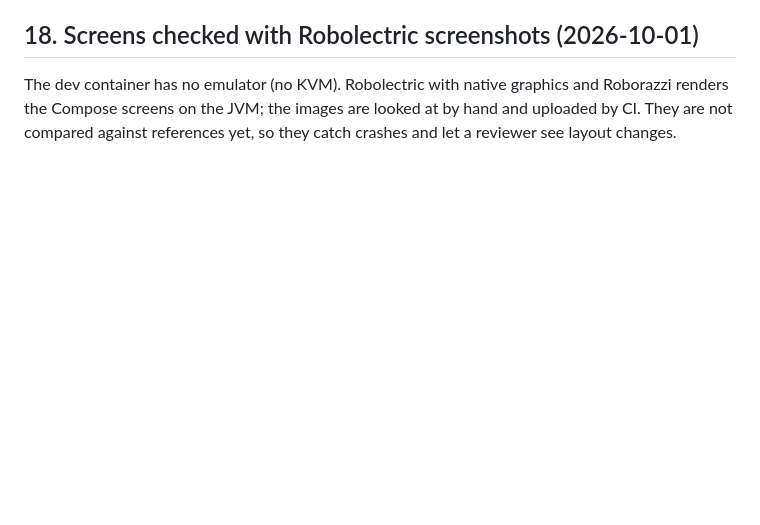
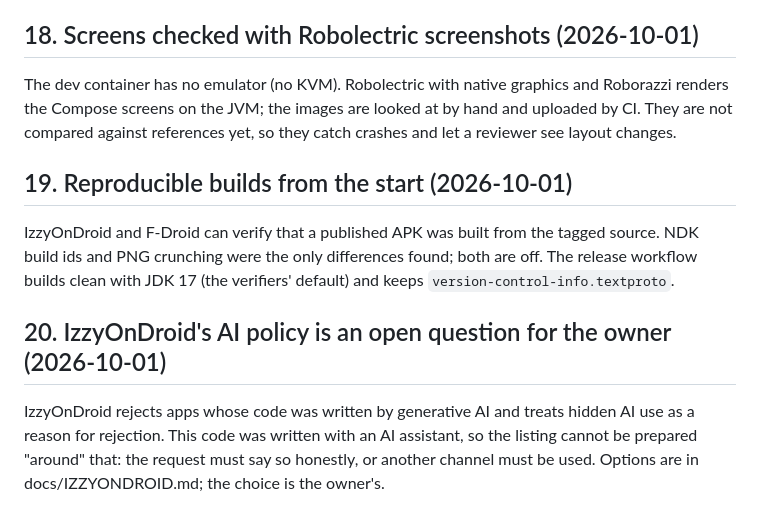
Before and after one commit to halilkhrmn/dpimech-android, a Markdown page: docs/DECISIONS.md, the part around the change. Rendered like a GitHub page; blank space fills up the shorter version.

```diff
--- a/docs/DECISIONS.md
+++ b/docs/DECISIONS.md
@@ -101,3 +101,14 @@ dependency (no Google services involved, F-Droid compatible).
 The dev container has no emulator (no KVM). Robolectric with native graphics and Roborazzi renders
 the Compose screens on the JVM; the images are looked at by hand and uploaded by CI. They are not
 compared against references yet, so they catch crashes and let a reviewer see layout changes.
+
+## 19. Reproducible builds from the start (2026-10-01)
+IzzyOnDroid and F-Droid can verify that a published APK was built from the tagged source. NDK build
+ids and PNG crunching were the only differences found; both are off. The release workflow builds
+clean with JDK 17 (the verifiers' default) and keeps `version-control-info.textproto`.
+
+## 20. IzzyOnDroid's AI policy is an open question for the owner (2026-10-01)
+IzzyOnDroid rejects apps whose code was written by generative AI and treats hidden AI use as a
+reason for rejection. This code was written with an AI assistant, so the listing cannot be prepared
+"around" that: the request must say so honestly, or another channel must be used. Options are in
+docs/IZZYONDROID.md; the choice is the owner's.
```
Also changed, not shown: AGENTS.md (+5 -0 lines), docs/PROGRESS.md (+14 -0 lines).
